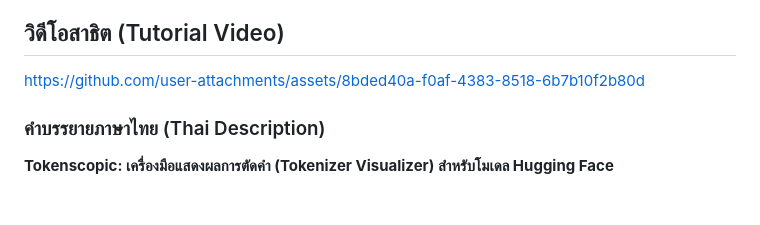
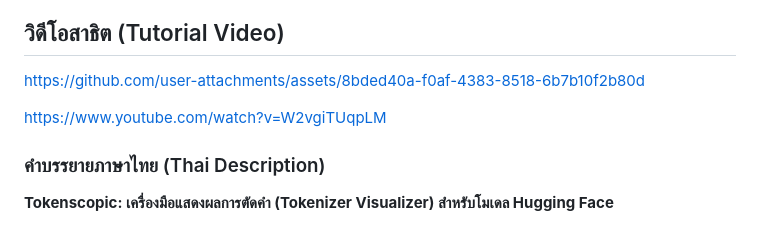
Before and after one commit to PerasutRu/Tokenscopic, a Markdown page: README.md, the part around the change. Rendered like a GitHub page; blank space fills up the shorter version.

Commit message:
Add YouTube tutorial link to README
Added a link to a YouTube tutorial video in the README.

```diff
--- a/README.md
+++ b/README.md
@@ -26,6 +26,8 @@ Tokenscopic เป็นเว็บแอปที่ช่วยให้ค
 ## วิดีโอสาธิต (Tutorial Video)
 
 https://github.com/user-attachments/assets/8bded40a-f0af-4383-8518-6b7b10f2b80d
+
+https://www.youtube.com/watch?v=W2vgiTUqpLM
 
 ### คำบรรยายภาษาไทย (Thai Description)
 
```
